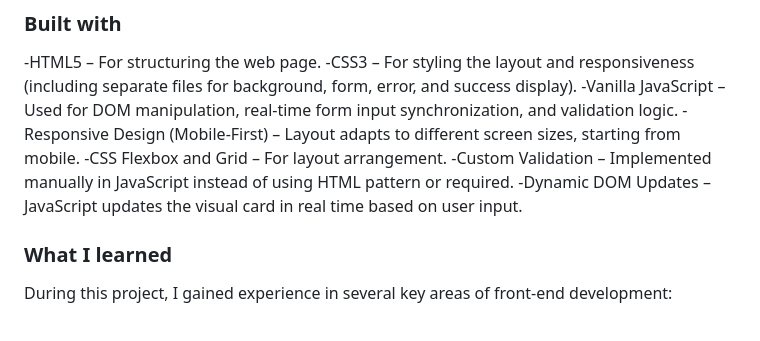
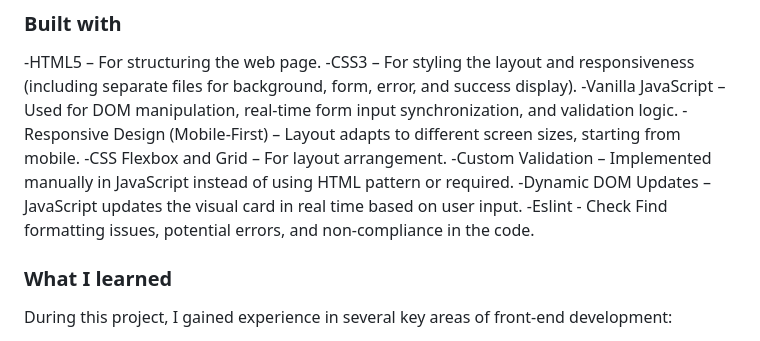
Before and after one commit to Ekin-shieh/interactive-card-details-form, a Markdown page: README.md, the part around the change. Rendered like a GitHub page.

Commit message:
add some details

```diff
--- a/README.md
+++ b/README.md
@@ -47,6 +47,7 @@ Users should be able to:
 -CSS Flexbox and Grid – For layout arrangement.
 -Custom Validation – Implemented manually in JavaScript instead of using HTML pattern or required.
 -Dynamic DOM Updates – JavaScript updates the visual card in real time based on user input.
+-Eslint - Check Find formatting issues, potential errors, and non-compliance in the code.
 
 ### What I learned
 
```
